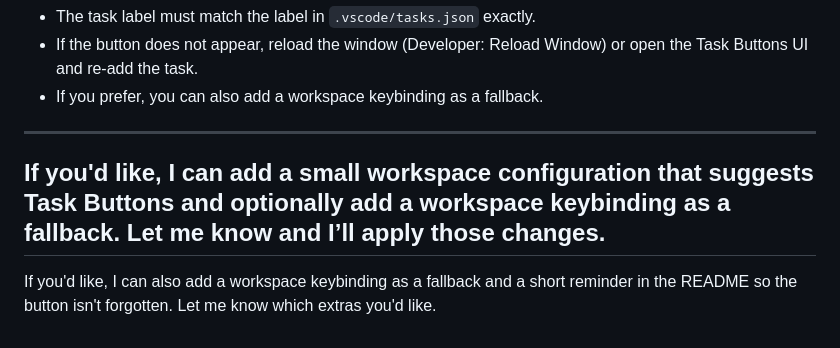
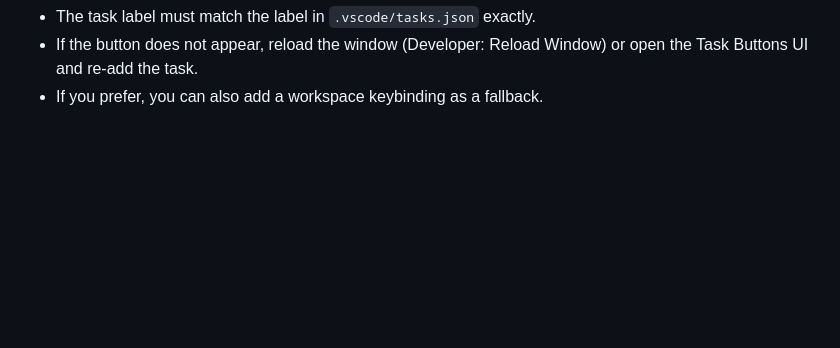
Before and after one commit to Heliman84/timescope, a Markdown page: DEVELOPMENT.md, the part around one of its changes. GitHub-like rendering; blank space fills up the shorter version.

```diff
--- a/DEVELOPMENT.md
+++ b/DEVELOPMENT.md
@@ -79,10 +82,3 @@ Notes & troubleshooting:
 - The task label must match the label in `.vscode/tasks.json` exactly.
 - If the button does not appear, reload the window (Developer: Reload Window) or open the Task Buttons UI and re-add the task.
 - If you prefer, you can also add a workspace keybinding as a fallback.
-
----
-
-If you'd like, I can add a small workspace configuration that suggests Task Buttons and optionally add a workspace keybinding as a fallback. Let me know and I’ll apply those changes.
----
-
-If you'd like, I can also add a workspace keybinding as a fallback and a short reminder in the README so the button isn't forgotten. Let me know which extras you'd like.
```
Also changed, not shown: other parts of DEVELOPMENT.md (+4 -1 lines), README.md (+17 -4 lines).
